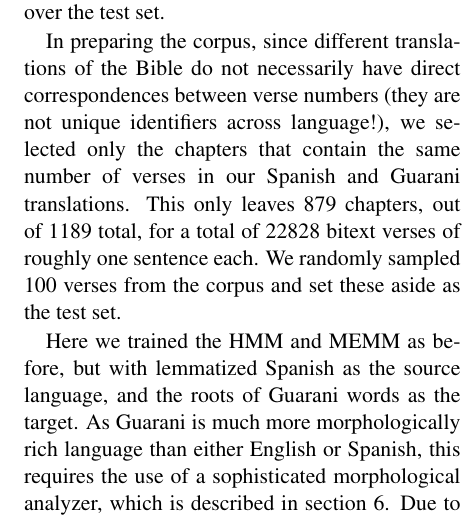
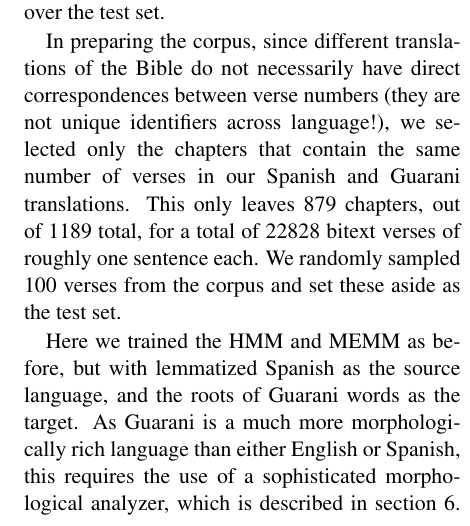
Before and after one commit to alexrudnick/chipa, a LaTeX paper (papers/hytra2013/hytra2013.tex): part of one column of page 4 of 6, cut so that both start at the same text. Compiled offline with pdfLaTeX.

Commit message:
Just one minor typo

```diff
--- a/papers/hytra2013/hytra2013.tex
+++ b/papers/hytra2013/hytra2013.tex
@@ -312,7 +312,7 @@ set these aside as the test set.
 
 Here we trained the HMM and MEMM as before, but with lemmatized Spanish as the
 source language, and the roots of Guarani words as the target.  As Guarani is
-much more morphologically rich language than either English or Spanish, this
+a much more morphologically rich language than either English or Spanish, this
 requires the use of a sophisticated morphological analyzer, which is described
 in section \ref{sec:guaranima}. Due to the much smaller data set, in this
 setting we stored classifiers for any Spanish word that occurs more than 20
```
